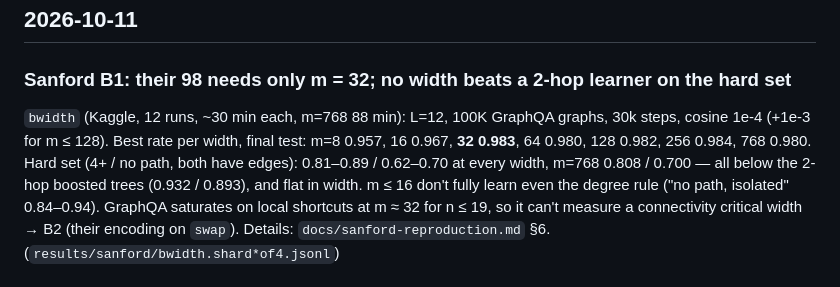
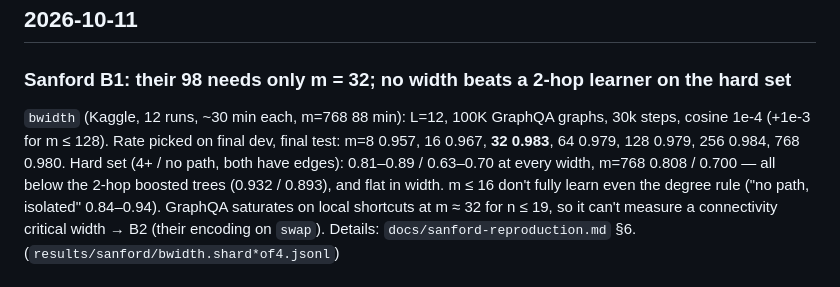
Before and after one commit to barsboldb/mpgnn, a Markdown page: docs/CHANGELOG.md, the part around the change. Rendered like a GitHub page.

Commit message:
docs: Sanford B1 table picks the rate on dev for m = 64, 128

```diff
--- a/docs/CHANGELOG.md
+++ b/docs/CHANGELOG.md
@@ -9,9 +9,9 @@ Record of findings, bugs, and decisions made during experiments.
 ### Sanford B1: their 98 needs only m = 32; no width beats a 2-hop learner on the hard set
 
 `bwidth` (Kaggle, 12 runs, ~30 min each, m=768 88 min): L=12, 100K GraphQA graphs, 30k
-steps, cosine 1e-4 (+1e-3 for m ≤ 128). Best rate per width, final test: m=8 0.957,
-16 0.967, **32 0.983**, 64 0.980, 128 0.982, 256 0.984, 768 0.980. Hard set (4+ / no path,
-both have edges): 0.81–0.89 / 0.62–0.70 at every width, m=768 0.808 / 0.700 — all below
+steps, cosine 1e-4 (+1e-3 for m ≤ 128). Rate picked on final dev, final test: m=8 0.957,
+16 0.967, **32 0.983**, 64 0.979, 128 0.979, 256 0.984, 768 0.980. Hard set (4+ / no path,
+both have edges): 0.81–0.89 / 0.63–0.70 at every width, m=768 0.808 / 0.700 — all below
 the 2-hop boosted trees (0.932 / 0.893), and flat in width. m ≤ 16 don't fully learn even
 the degree rule ("no path, isolated" 0.84–0.94). GraphQA saturates on local shortcuts at
 m ≈ 32 for n ≤ 19, so it can't measure a connectivity critical width → B2 (their encoding
```
Also changed, not shown: docs/sanford-reproduction.md (+5 -5 lines).
